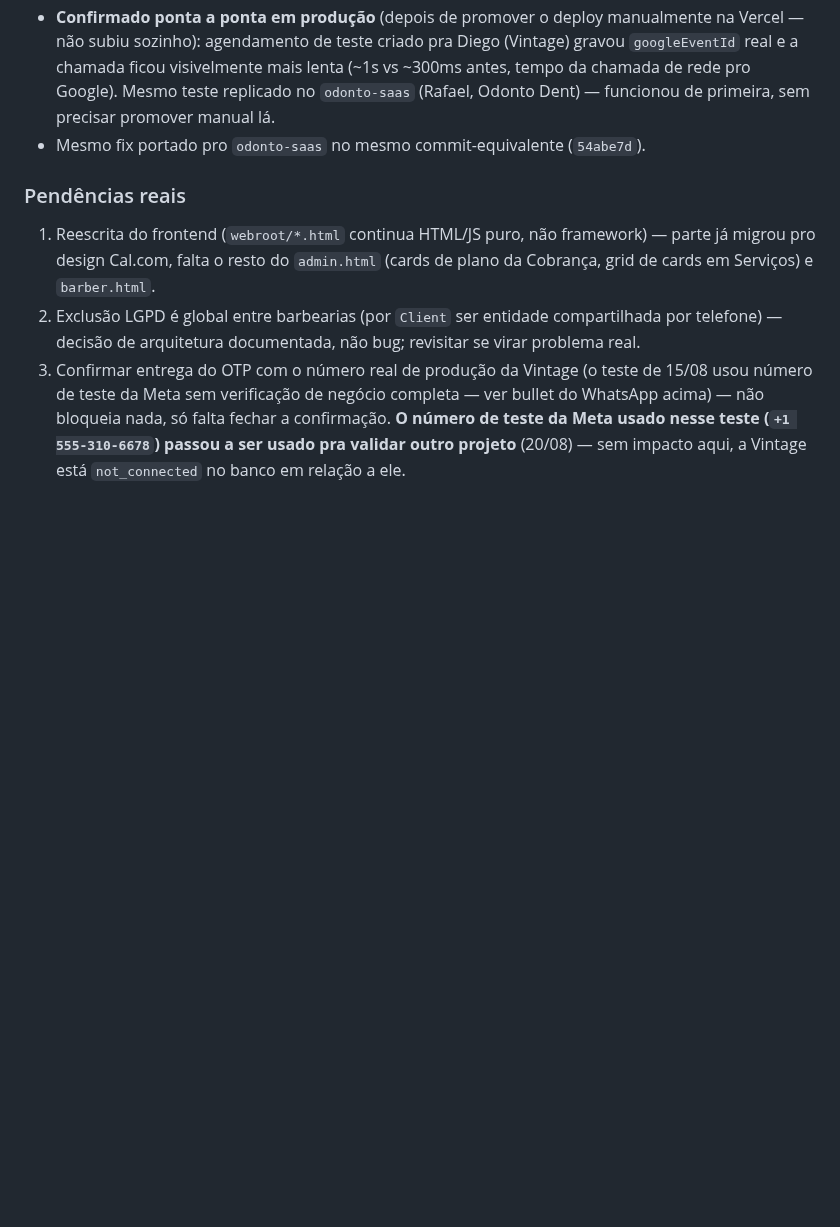
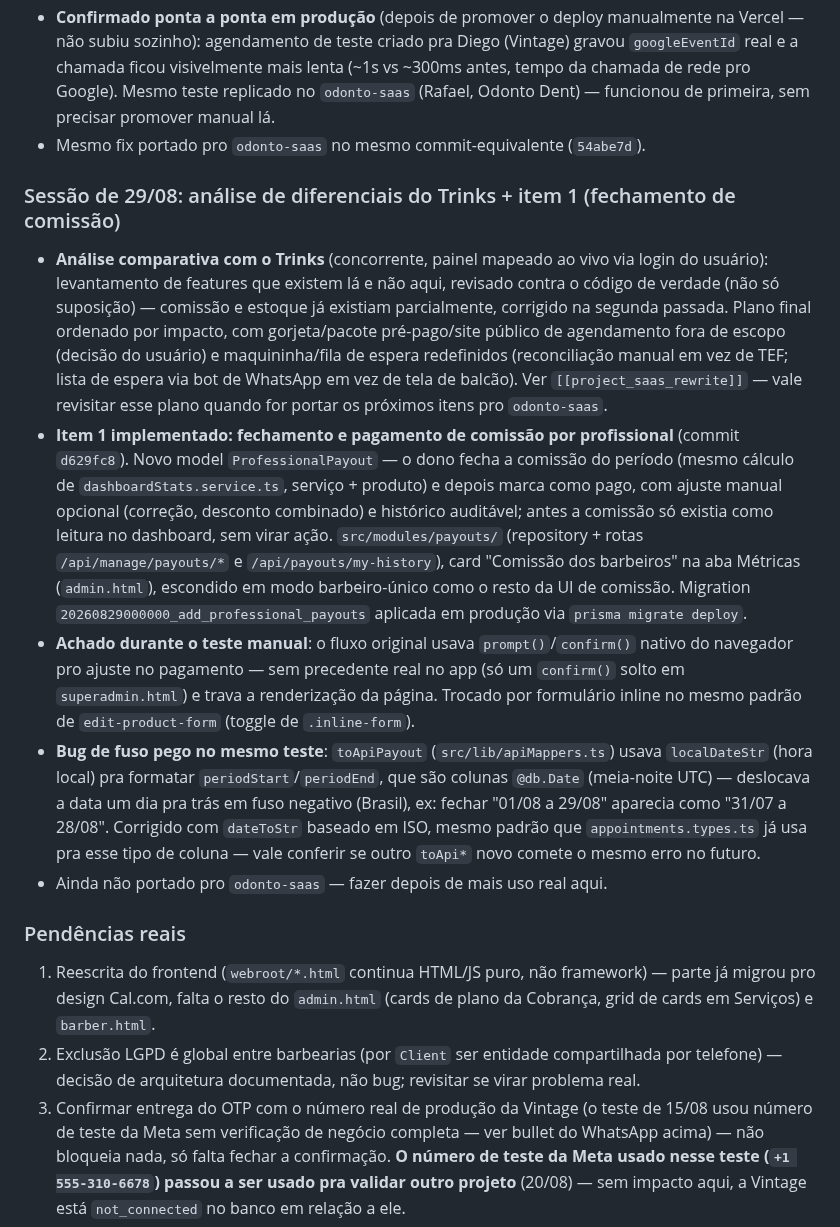
Before and after one commit to iomeswesley/barber, a Markdown page: CLAUDE.md, the part around the change. GitHub-like rendering; blank space fills up the shorter version.

Commit message:
CLAUDE.md: registra sessão do plano de diferenciais Trinks e item 1 (comissão)

```diff
--- a/CLAUDE.md
+++ b/CLAUDE.md
@@ -100,6 +100,14 @@ Migrations aplicadas via `prisma migrate deploy` (nunca `migrate dev`, mesma cau
 - **Confirmado ponta a ponta em produção** (depois de promover o deploy manualmente na Vercel — não subiu sozinho): agendamento de teste criado pra Diego (Vintage) gravou `googleEventId` real e a chamada ficou visivelmente mais lenta (~1s vs ~300ms antes, tempo da chamada de rede pro Google). Mesmo teste replicado no `odonto-saas` (Rafael, Odonto Dent) — funcionou de primeira, sem precisar promover manual lá.
 - Mesmo fix portado pro `odonto-saas` no mesmo commit-equivalente (`54abe7d`).
 
+### Sessão de 29/08: análise de diferenciais do Trinks + item 1 (fechamento de comissão)
+
+- **Análise comparativa com o Trinks** (concorrente, painel mapeado ao vivo via login do usuário): levantamento de features que existem lá e não aqui, revisado contra o código de verdade (não só suposição) — comissão e estoque já existiam parcialmente, corrigido na segunda passada. Plano final ordenado por impacto, com gorjeta/pacote pré-pago/site público de agendamento fora de escopo (decisão do usuário) e maquininha/fila de espera redefinidos (reconciliação manual em vez de TEF; lista de espera via bot de WhatsApp em vez de tela de balcão). Ver `[[project_saas_rewrite]]` — vale revisitar esse plano quando for portar os próximos itens pro `odonto-saas`.
+- **Item 1 implementado: fechamento e pagamento de comissão por profissional** (commit `d629fc8`). Novo model `ProfessionalPayout` — o dono fecha a comissão do período (mesmo cálculo de `dashboardStats.service.ts`, serviço + produto) e depois marca como pago, com ajuste manual opcional (correção, desconto combinado) e histórico auditável; antes a comissão só existia como leitura no dashboard, sem virar ação. `src/modules/payouts/` (repository + rotas `/api/manage/payouts/*` e `/api/payouts/my-history`), card "Comissão dos barbeiros" na aba Métricas (`admin.html`), escondido em modo barbeiro-único como o resto da UI de comissão. Migration `20260829000000_add_professional_payouts` aplicada em produção via `prisma migrate deploy`.
+- **Achado durante o teste manual**: o fluxo original usava `prompt()`/`confirm()` nativo do navegador pro ajuste no pagamento — sem precedente real no app (só um `confirm()` solto em `superadmin.html`) e trava a renderização da página. Trocado por formulário inline no mesmo padrão de `edit-product-form` (toggle de `.inline-form`).
+- **Bug de fuso pego no mesmo teste**: `toApiPayout` (`src/lib/apiMappers.ts`) usava `localDateStr` (hora local) pra formatar `periodStart`/`periodEnd`, que são colunas `@db.Date` (meia-noite UTC) — deslocava a data um dia pra trás em fuso negativo (Brasil), ex: fechar "01/08 a 29/08" aparecia como "31/07 a 28/08". Corrigido com `dateToStr` baseado em ISO, mesmo padrão que `appointments.types.ts` já usa pra esse tipo de coluna — vale conferir se outro `toApi*` novo comete o mesmo erro no futuro.
+- Ainda não portado pro `odonto-saas` — fazer depois de mais uso real aqui.
+
 ### Pendências reais
 
 1. Reescrita do frontend (`webroot/*.html` continua HTML/JS puro, não framework) — parte já migrou pro design Cal.com, falta o resto do `admin.html` (cards de plano da Cobrança, grid de cards em Serviços) e `barber.html`.
```
